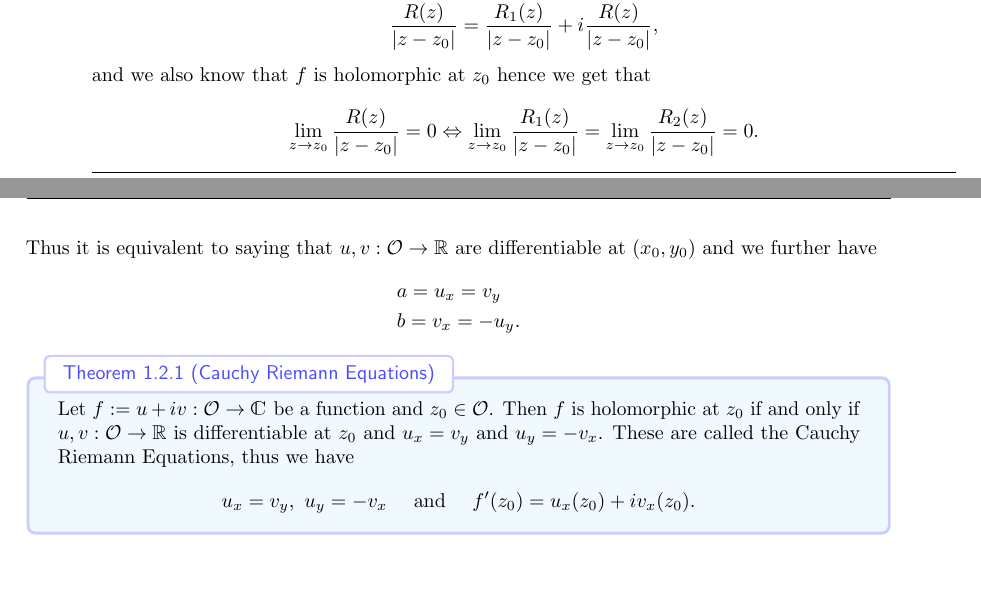
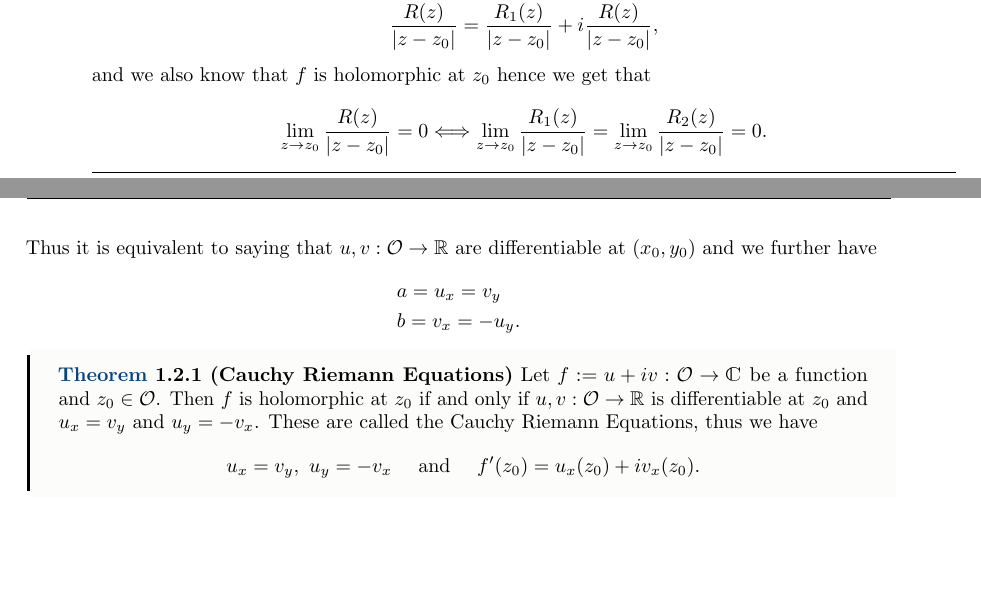
Before and after one commit to AWNathan1893/ComplexAnalysis_Notes, a LaTeX book (ComplexAnalysis_Notes.tex, which reads lectures/lec-01.tex, style.sty): two parts of pages 6 and 7 of 19, joined at a grey line, cut so that both start at the same text. Compiled offline with pdfLaTeX.

Commit message:
change thm env style + add scribing status

```diff
--- a/lectures/lec-01.tex
+++ b/lectures/lec-01.tex
@@ -91,7 +91,7 @@ But we have
 \]
 and we also know that $f$ is holomorphic at $z_0$ hence we get that
 \[
-  \lim_{z \to z_0} \frac{R(z)}{|z-z_0|} = 0 \Leftrightarrow \lim_{z \to z_0} \frac{R_1(z)}{|z-z_0|} = \lim_{z \to z_0} \frac{R_2(z)}{|z-z_0|} = 0.
+  \lim_{z \to z_0} \frac{R(z)}{|z-z_0|} = 0 \Longleftrightarrow \lim_{z \to z_0} \frac{R_1(z)}{|z-z_0|} = \lim_{z \to z_0} \frac{R_2(z)}{|z-z_0|} = 0.
 \]
 Thus it is equivalent to saying that $u,v : \mO \to \R$ are differentiable at $(x_0,y_0)$ and we further have
 \begin{align*}
--- a/style.sty
+++ b/style.sty
@@ -65,6 +65,8 @@
 \definecolor{azure(web)(azuremist)}{rgb}{0.94, 1.0, 1.0}
 \definecolor{aliceblue}{rgb}{0.94, 0.97, 1.0}
 \definecolor{anti-flashwhite}{rgb}{0.95, 0.95, 0.96}
+\definecolor{darkcerulean}{rgb}{0.03, 0.27, 0.49}
+\definecolor{grrr}{HTML}{fcfcfa}
 
 \setcounter{tocdepth}{1}
 \allowdisplaybreaks
@@ -112,17 +114,21 @@
   description delimiters none,
   description font=\mdseries}{quote}
 
-\newtcbtheorem[number within=section]{Thm}{Theorem}{
-  breakable, enhanced,
-  attach boxed title to top left={xshift=3mm, yshift=-3mm, yshifttext=-1mm},
-  fonttitle=\sffamily,
-  coltitle=blue!70,
+  \newtcbtheorem[number within=section]{Thm}{\textcolor{darkcerulean}{\textbf{Theorem}}}{
+  detach title,
+  fonttitle=\bfseries,
+  coltitle=black,
   colbacktitle=white,
-  %colbacktitle=cosmiclatte,
-  colback=cyan!6,
-  colframe=blue!20,
-  separator sign none, description delimiters parenthesis,
-  description font=\mdseries}{th}
+  colback=grrr,
+  colframe=black,
+  sharp corners,
+  bottomrule= -0.1cm,
+  rightrule=-0.1cm,
+  toprule=-0.1cm,
+  leftrule=0.065cm,
+  separator sign none,description delimiters parenthesis,
+  description font=\scshape,
+  before upper={\tcbtitle}}{th}
 
 \newtcbtheorem[no counter]{ThmN}{Theorem}{
   breakable, enhanced,
```
Also changed, not shown: README.md.
